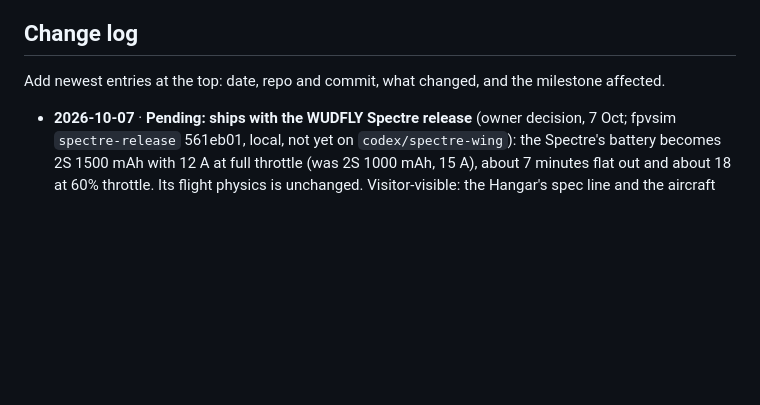
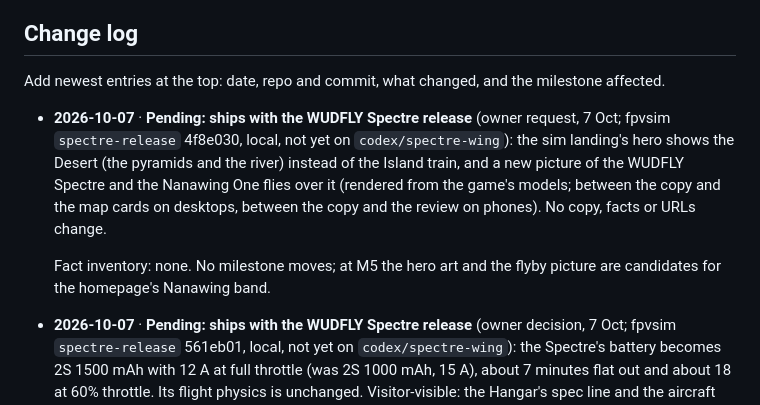
Before and after one commit to narenana/narenana-website, a Markdown page: docs/site-consolidation-plan.md, the part around the change. Drawn GitHub-style; blank space fills up the shorter version.

Commit message:
[skip ci] docs(plan): the sim landing's Desert hero with the Spectre and the Nanawing One

```diff
--- a/docs/site-consolidation-plan.md
+++ b/docs/site-consolidation-plan.md
@@ -352,6 +352,9 @@ Log the cutover dates in GA4 and on `/stats`, so the comparison is honest.
 
 Add newest entries at the top: date, repo and commit, what changed, and the milestone affected.
 
+- **2026-10-07** · **Pending: ships with the WUDFLY Spectre release** (owner request, 7 Oct; fpvsim `spectre-release` 4f8e030, local, not yet on `codex/spectre-wing`): the sim landing's hero shows the Desert (the pyramids and the river) instead of the Island train, and a new picture of the WUDFLY Spectre and the Nanawing One flies over it (rendered from the game's models; between the copy and the map cards on desktops, between the copy and the review on phones). No copy, facts or URLs change.
+
+  Fact inventory: none. No milestone moves; at M5 the hero art and the flyby picture are candidates for the homepage's Nanawing band.
 - **2026-10-07** · **Pending: ships with the WUDFLY Spectre release** (owner decision, 7 Oct; fpvsim `spectre-release` 561eb01, local, not yet on `codex/spectre-wing`): the Spectre's battery becomes 2S 1500 mAh with 12 A at full throttle (was 2S 1000 mAh, 15 A), about 7 minutes flat out and about 18 at 60% throttle. Its flight physics is unchanged. Visitor-visible: the Hangar's spec line and the aircraft guide's spec row say "2S LiHV 1500 mAh · 12 A" (changed in the same commit; no www page states the pack).
 
   Fact inventory: the aircraft row's pending note. No milestone moves.
```
